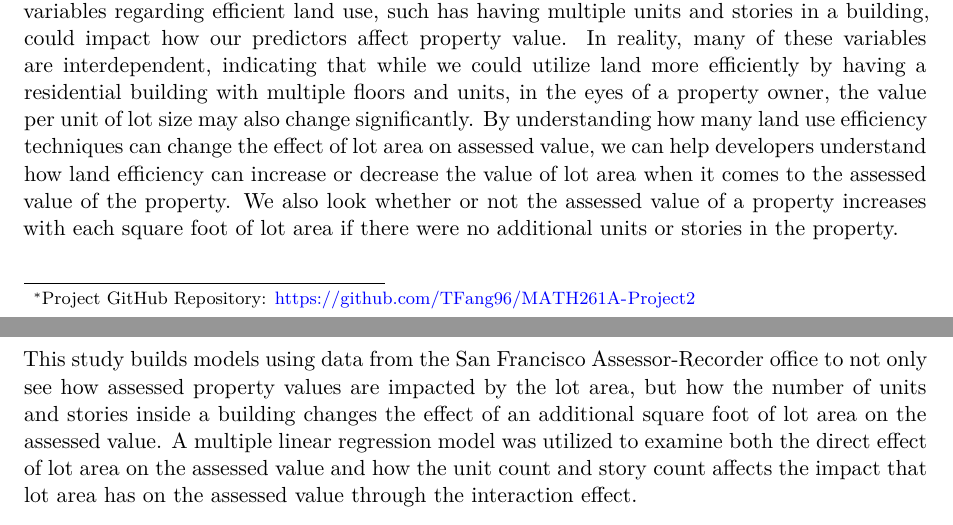
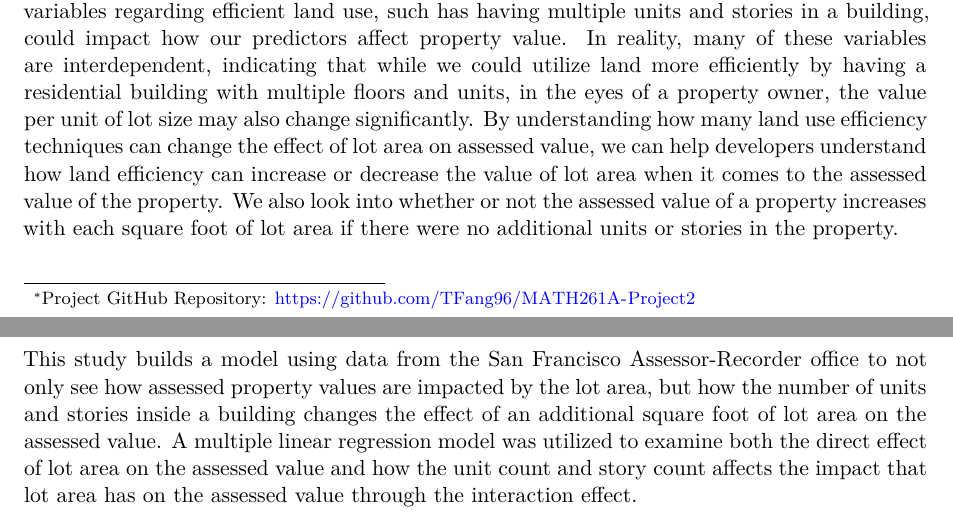
Before and after one commit to TFang96/MATH261A-Project2, a Quarto document (Paper2/WriteUp.qmd): two parts of pages 1 and 2 of 6, joined at a grey line, cut so that both start at the same text. Rendered offline with R 4.5, knitr and Pandoc in place of Quarto, then LaTeX, with nearby package versions; some code elsewhere in the file could not run offline.

Commit message:
Final read - 12/10.

```diff
--- a/Paper2/WriteUp.qmd
+++ b/Paper2/WriteUp.qmd
@@ -15,9 +15,9 @@ For properties on the real estate market, one may expect that the larger the lot
 
 In many urban areas across the country, the population is extremely dense, making land among one of the most scarcest and valuable resources for real estate developers. In the eyes of a developer, how efficiently land is utilized, whether it's having multiple units or stories in a property, significantly impacts how much they can build. In cities like San Francisco, where housing is limited and prices are up, land use is a significant problem that city leaders also want to address.
 
-Prior research often examined how the prices of properties were predicted by direct predictors such as the lot area, room count, bedroom count, etc. However, these studies rarely address how variables regarding efficient land use, such has having multiple units and stories in a building, could impact how our predictors affect property value. In reality, many of these variables are interdependent, indicating that while we could utilize land more efficiently by having a residential building with multiple floors and units, in the eyes of a property owner, the value per unit of lot size may also change significantly. By understanding how many land use efficiency techniques can change the effect of lot area on assessed value, we can help developers understand how land efficiency can increase or decrease the value of lot area when it comes to the assessed value of the property. We also look whether or not the assessed value of a property increases with each square foot of lot area if there were no additional units or stories in the property.
+Prior research often examined how the prices of properties were predicted by direct predictors such as the lot area, room count, bedroom count, etc. However, these studies rarely address how variables regarding efficient land use, such has having multiple units and stories in a building, could impact how our predictors affect property value. In reality, many of these variables are interdependent, indicating that while we could utilize land more efficiently by having a residential building with multiple floors and units, in the eyes of a property owner, the value per unit of lot size may also change significantly. By understanding how many land use efficiency techniques can change the effect of lot area on assessed value, we can help developers understand how land efficiency can increase or decrease the value of lot area when it comes to the assessed value of the property. We also look into whether or not the assessed value of a property increases with each square foot of lot area if there were no additional units or stories in the property.
 
-This study builds models using data from the San Francisco Assessor-Recorder office to not only see how assessed property values are impacted by the lot area, but how the number of units and stories inside a building changes the effect of an additional square foot of lot area on the assessed value. A multiple linear regression model was utilized to examine both the direct effect of lot area on the assessed value and how the unit count and story count affects the impact that lot area has on the assessed value through the interaction effect.
+This study builds a model using data from the San Francisco Assessor-Recorder office to not only see how assessed property values are impacted by the lot area, but how the number of units and stories inside a building changes the effect of an additional square foot of lot area on the assessed value. A multiple linear regression model was utilized to examine both the direct effect of lot area on the assessed value and how the unit count and story count affects the impact that lot area has on the assessed value through the interaction effect.
 
 By identifying how vertical expansion and having multiple units inside a building affects how a unit change in lot area affects property value, this paper provides additional insight for developers when considering efficient land use techniques. This would help developers understand the tradeoff between certain land use efficiency techniques and the value of an additional square foot of land.
 
```
Also changed, not shown: 1 other file.
